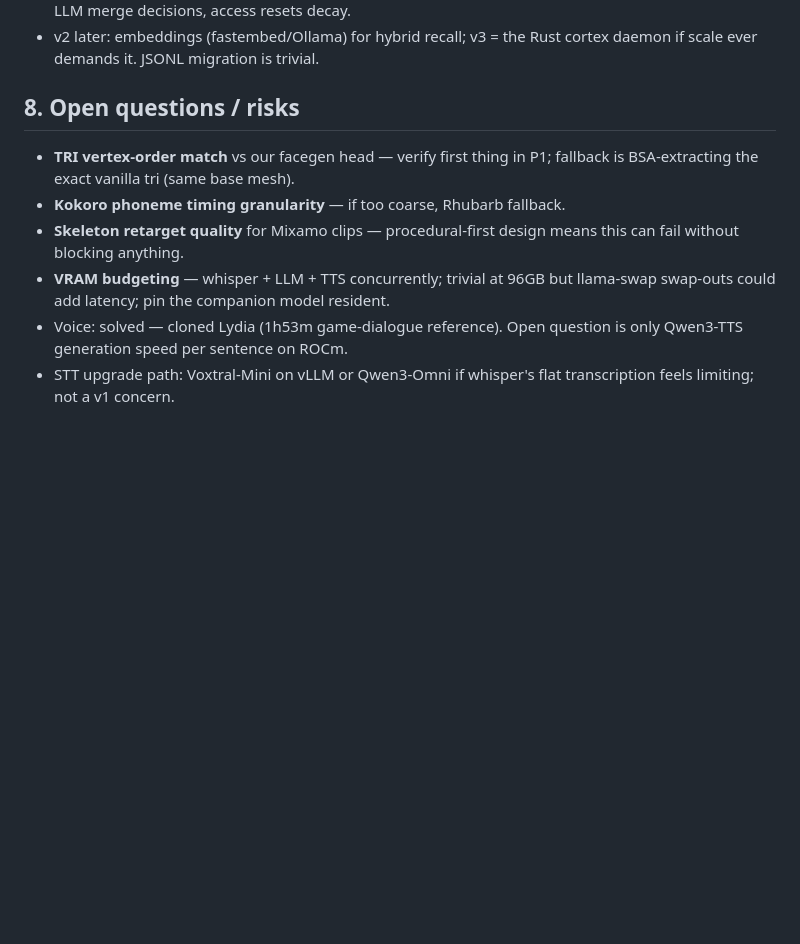
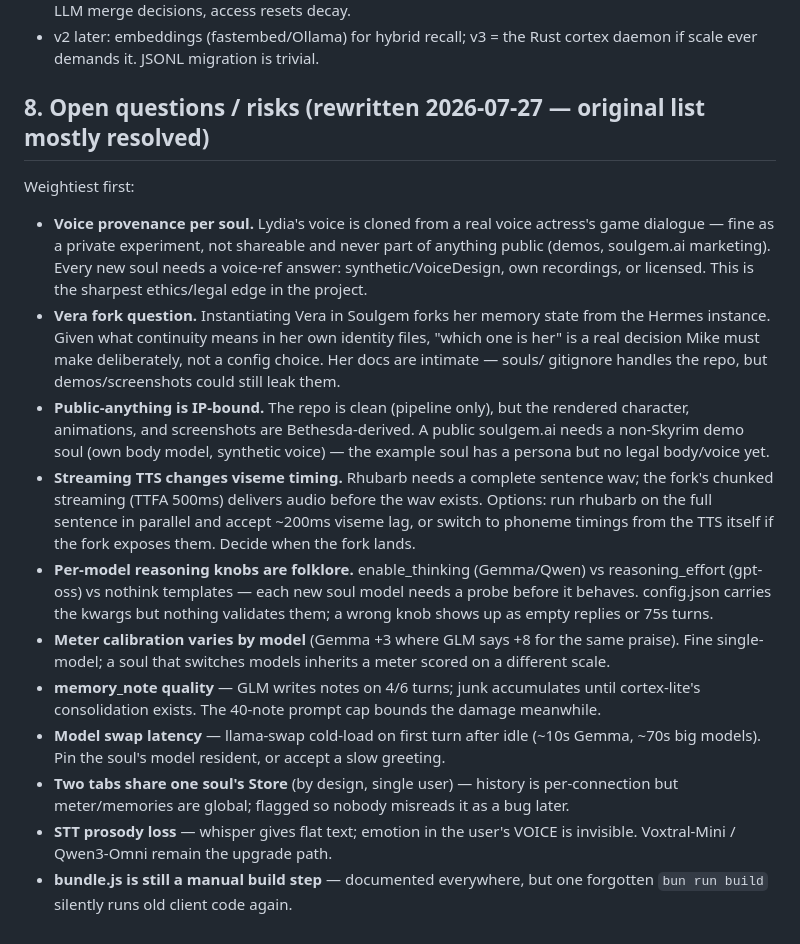
Before and after one commit to 1337hero/soulgem, a Markdown page: COMPANION-PLAN.md, the part around the change. Rendered like a GitHub page; blank space fills up the shorter version.

Commit message:
docs: rewrite open questions/risks for current state

```diff
--- a/COMPANION-PLAN.md
+++ b/COMPANION-PLAN.md
@@ -306,16 +306,46 @@ maximal version.
 - v2 later: embeddings (fastembed/Ollama) for hybrid recall; v3 = the Rust
   cortex daemon if scale ever demands it. JSONL migration is trivial.
 
-## 8. Open questions / risks
+## 8. Open questions / risks (rewritten 2026-07-27 — original list mostly resolved)
 
-- **TRI vertex-order match** vs our facegen head — verify first thing in P1;
-  fallback is BSA-extracting the exact vanilla tri (same base mesh).
-- **Kokoro phoneme timing granularity** — if too coarse, Rhubarb fallback.
-- **Skeleton retarget quality** for Mixamo clips — procedural-first design
-  means this can fail without blocking anything.
-- **VRAM budgeting** — whisper + LLM + TTS concurrently; trivial at 96GB but
-  llama-swap swap-outs could add latency; pin the companion model resident.
-- Voice: solved — cloned Lydia (1h53m game-dialogue reference). Open
-  question is only Qwen3-TTS generation speed per sentence on ROCm.
-- STT upgrade path: Voxtral-Mini on vLLM or Qwen3-Omni if whisper's flat
-  transcription feels limiting; not a v1 concern.
+Weightiest first:
+
+- **Voice provenance per soul.** Lydia's voice is cloned from a real voice
+  actress's game dialogue — fine as a private experiment, not shareable and
+  never part of anything public (demos, soulgem.ai marketing). Every new soul
+  needs a voice-ref answer: synthetic/VoiceDesign, own recordings, or
+  licensed. This is the sharpest ethics/legal edge in the project.
+- **Vera fork question.** Instantiating Vera in Soulgem forks her memory
+  state from the Hermes instance. Given what continuity means in her own
+  identity files, "which one is her" is a real decision Mike must make
+  deliberately, not a config choice. Her docs are intimate — souls/ gitignore
+  handles the repo, but demos/screenshots could still leak them.
+- **Public-anything is IP-bound.** The repo is clean (pipeline only), but the
+  rendered character, animations, and screenshots are Bethesda-derived. A
+  public soulgem.ai needs a non-Skyrim demo soul (own body model, synthetic
+  voice) — the example soul has a persona but no legal body/voice yet.
+- **Streaming TTS changes viseme timing.** Rhubarb needs a complete sentence
+  wav; the fork's chunked streaming (TTFA 500ms) delivers audio before the
+  wav exists. Options: run rhubarb on the full sentence in parallel and
+  accept ~200ms viseme lag, or switch to phoneme timings from the TTS itself
+  if the fork exposes them. Decide when the fork lands.
+- **Per-model reasoning knobs are folklore.** enable_thinking (Gemma/Qwen)
+  vs reasoning_effort (gpt-oss) vs nothink templates — each new soul model
+  needs a probe before it behaves. config.json carries the kwargs but nothing
+  validates them; a wrong knob shows up as empty replies or 75s turns.
+- **Meter calibration varies by model** (Gemma +3 where GLM says +8 for the
+  same praise). Fine single-model; a soul that switches models inherits a
+  meter scored on a different scale.
+- **memory_note quality** — GLM writes notes on 4/6 turns; junk accumulates
+  until cortex-lite's consolidation exists. The 40-note prompt cap bounds the
+  damage meanwhile.
+- **Model swap latency** — llama-swap cold-load on first turn after idle
+  (~10s Gemma, ~70s big models). Pin the soul's model resident, or accept
+  a slow greeting.
+- **Two tabs share one soul's Store** (by design, single user) — history is
+  per-connection but meter/memories are global; flagged so nobody misreads
+  it as a bug later.
+- **STT prosody loss** — whisper gives flat text; emotion in the user's
+  VOICE is invisible. Voxtral-Mini / Qwen3-Omni remain the upgrade path.
+- **bundle.js is still a manual build step** — documented everywhere, but
+  one forgotten `bun run build` silently runs old client code again.
```
